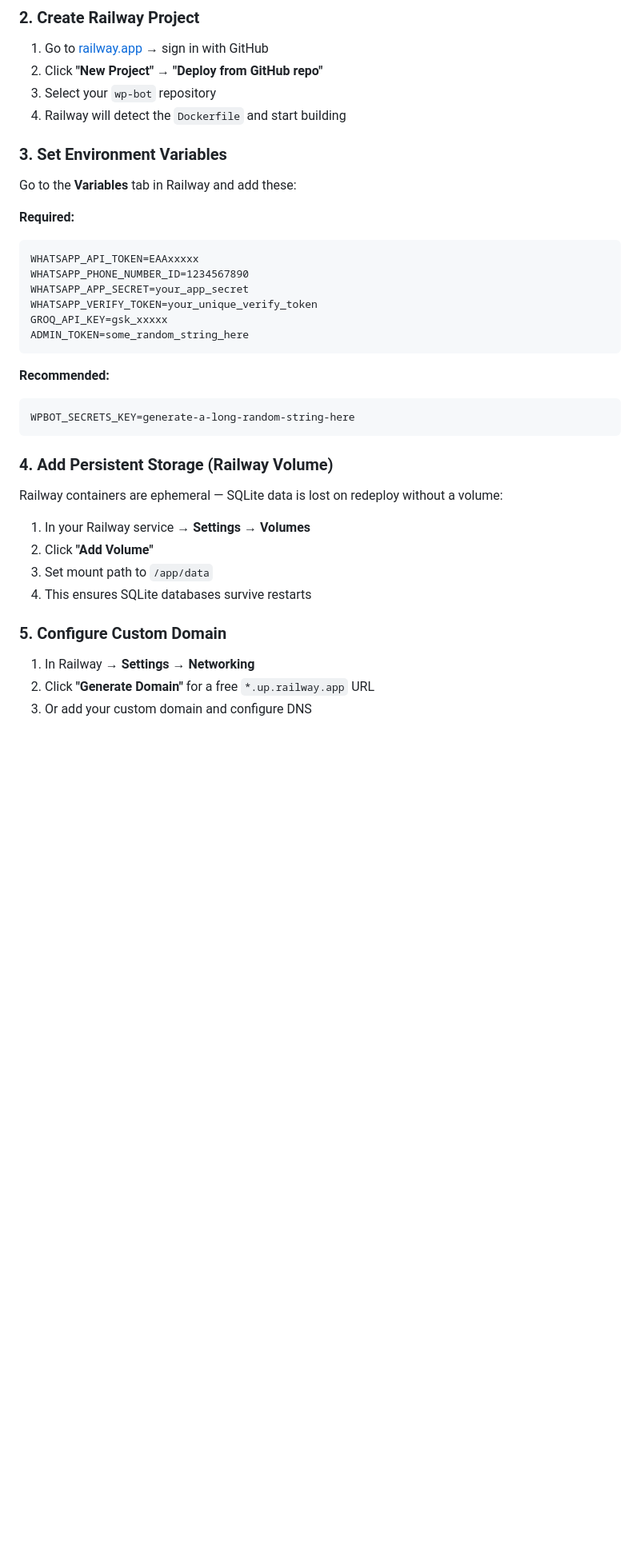
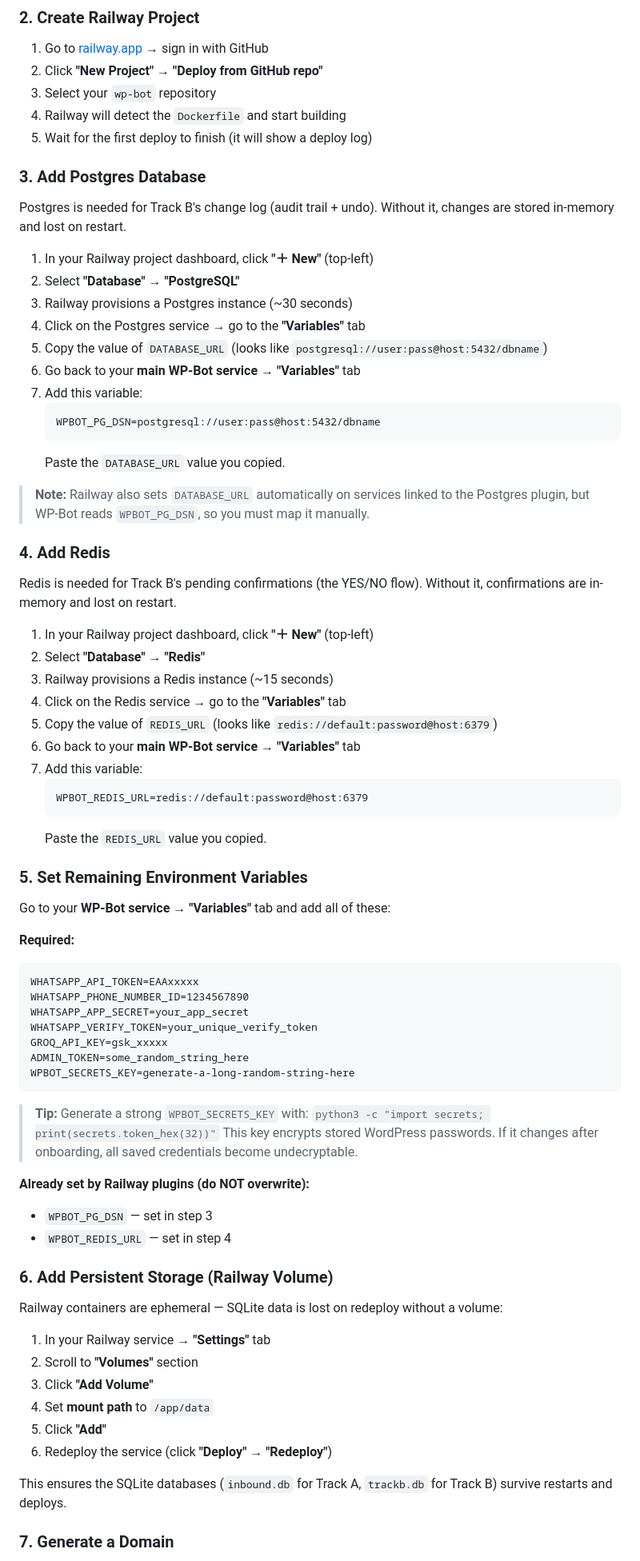
Before and after one commit to JEThelper2/WP-Bot, a Markdown page: RAILWAY_DEPLOY.md, the part around one of its changes. Shown at 80% size. GitHub-like rendering; blank space fills up the shorter version.

Commit message:
docs: add detailed Railway setup steps for Postgres, Redis, and custom domains

````diff
--- a/RAILWAY_DEPLOY.md
+++ b/RAILWAY_DEPLOY.md
@@ -84,10 +84,45 @@ git push -u origin main
 2. Click **"New Project"** → **"Deploy from GitHub repo"**
 3. Select your `wp-bot` repository
 4. Railway will detect the `Dockerfile` and start building
+5. Wait for the first deploy to finish (it will show a deploy log)
 
-### 3. Set Environment Variables
+### 3. Add Postgres Database
 
-Go to the **Variables** tab in Railway and add these:
+Postgres is needed for Track B's change log (audit trail + undo). Without it, changes are stored in-memory and lost on restart.
+
+1. In your Railway project dashboard, click **"＋ New"** (top-left)
+2. Select **"Database"** → **"PostgreSQL"**
+3. Railway provisions a Postgres instance (~30 seconds)
+4. Click on the Postgres service → go to the **"Variables"** tab
+5. Copy the value of `DATABASE_URL` (looks like `postgresql://user:pass@host:5432/dbname`)
+6. Go back to your **main WP-Bot service** → **"Variables"** tab
+7. Add this variable:
+   ```
+   WPBOT_PG_DSN=postgresql://user:pass@host:5432/dbname
+   ```
+   Paste the `DATABASE_URL` value you copied.
+
+> **Note:** Railway also sets `DATABASE_URL` automatically on services linked to the Postgres plugin, but WP-Bot reads `WPBOT_PG_DSN`, so you must map it manually.
+
+### 4. Add Redis
+
+Redis is needed for Track B's pending confirmations (the YES/NO flow). Without it, confirmations are in-memory and lost on restart.
+
+1. In your Railway project dashboard, click **"＋ New"** (top-left)
+2. Select **"Database"** → **"Redis"**
+3. Railway provisions a Redis instance (~15 seconds)
+4. Click on the Redis service → go to the **"Variables"** tab
+5. Copy the value of `REDIS_URL` (looks like `redis://default:password@host:6379`)
+6. Go back to your **main WP-Bot service** → **"Variables"** tab
+7. Add this variable:
+   ```
+   WPBOT_REDIS_URL=redis://default:password@host:6379
+   ```
+   Paste the `REDIS_URL` value you copied.
+
+### 5. Set Remaining Environment Variables
+
+Go to your **WP-Bot service** → **"Variables"** tab and add all of these:
 
 **Required:**
 ```
@@ -97,25 +132,28 @@ WHATSAPP_APP_SECRET=your_app_secret
 WHATSAPP_VERIFY_TOKEN=your_unique_verify_token
 GROQ_API_KEY=gsk_xxxxx
 ADMIN_TOKEN=some_random_string_here
-```
-
-**Recommended:**
-```
 WPBOT_SECRETS_KEY=generate-a-long-random-string-here
 ```
 
-### 4. Add Persistent Storage (Railway Volume)
+> **Tip:** Generate a strong `WPBOT_SECRETS_KEY` with: `python3 -c "import secrets; print(secrets.token_hex(32))"`
+> This key encrypts stored WordPress passwords. If it changes after onboarding, all saved credentials become undecryptable.
+
+**Already set by Railway plugins (do NOT overwrite):**
+- `WPBOT_PG_DSN` — set in step 3
+- `WPBOT_REDIS_URL` — set in step 4
+
+### 6. Add Persistent Storage (Railway Volume)
 
 Railway containers are ephemeral — SQLite data is lost on redeploy without a volume:
 
-1. In your Railway service → **Settings** → **Volumes**
-2. Click **"Add Volume"**
-3. Set mount path to `/app/data`
-4. This ensures SQLite databases survive restarts
+1. In your Railway service → **"Settings"** tab
+2. Scroll to **"Volumes"** section
+3. Click **"Add Volume"**
+4. Set **mount path** to `/app/data`
+5. Click **"Add"**
+6. Redeploy the service (click **"Deploy"** → **"Redeploy"**)
 
-### 5. Configure Custom Domain
+This ensures the SQLite databases (`inbound.db` for Track A, `trackb.db` for Track B) survive restarts and deploys.
 
-1. In Railway → **Settings** → **Networking**
-2. Click **"Generate Domain"** for a free `*.up.railway.app` URL
-3. Or add your custom domain and configure DNS
+### 7. Generate a Domain
 
````
Also changed, not shown: other parts of RAILWAY_DEPLOY.md (+58 -6 lines).
